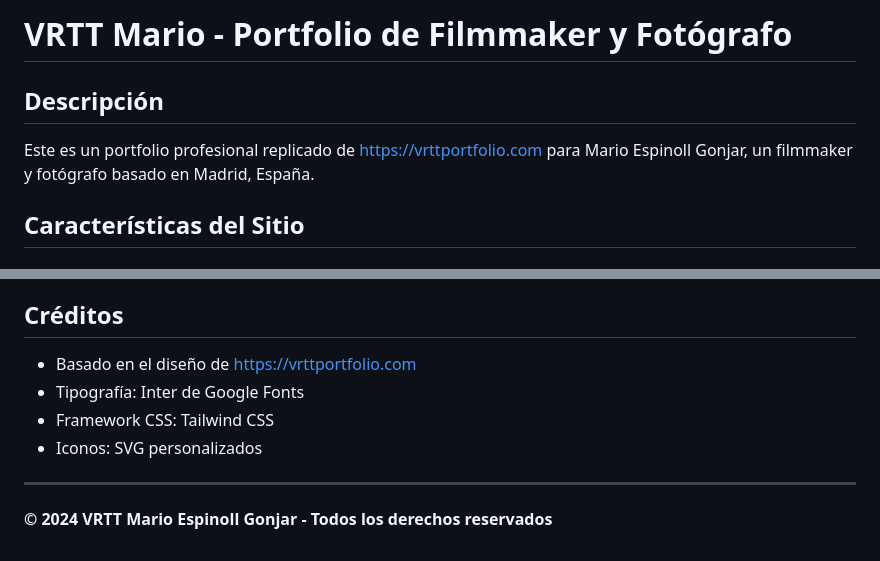
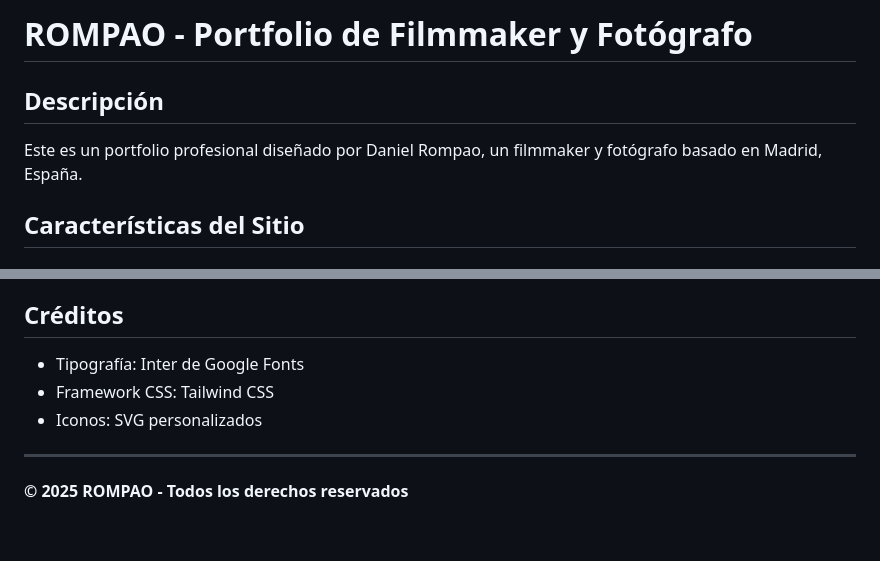
Before and after one commit to romppao/romppao.github.io, a Markdown page: README.md, 2 parts joined by grey strips. Drawn GitHub-style.

```diff
--- a/README.md
+++ b/README.md
@@ -1,8 +1,8 @@
-# VRTT Mario - Portfolio de Filmmaker y Fotógrafo
+# ROMPAO - Portfolio de Filmmaker y Fotógrafo
 
 ## Descripción
 
-Este es un portfolio profesional replicado de https://vrttportfolio.com para Mario Espinoll Gonjar, un filmmaker y fotógrafo basado en Madrid, España.
+Este es un portfolio profesional diseñado por Daniel Rompao, un filmmaker y fotógrafo basado en Madrid, España.
 
 ## Características del Sitio
 
@@ -120,11 +120,10 @@ Este es un portfolio profesional replicado de https://vrttportfolio.com para Mar
 
 ## Créditos
 
-- Basado en el diseño de https://vrttportfolio.com
 - Tipografía: Inter de Google Fonts
 - Framework CSS: Tailwind CSS
 - Iconos: SVG personalizados
 
 ---
 
-**© 2024 VRTT Mario Espinoll Gonjar - Todos los derechos reservados**
+**© 2025 ROMPAO - Todos los derechos reservados**
```
